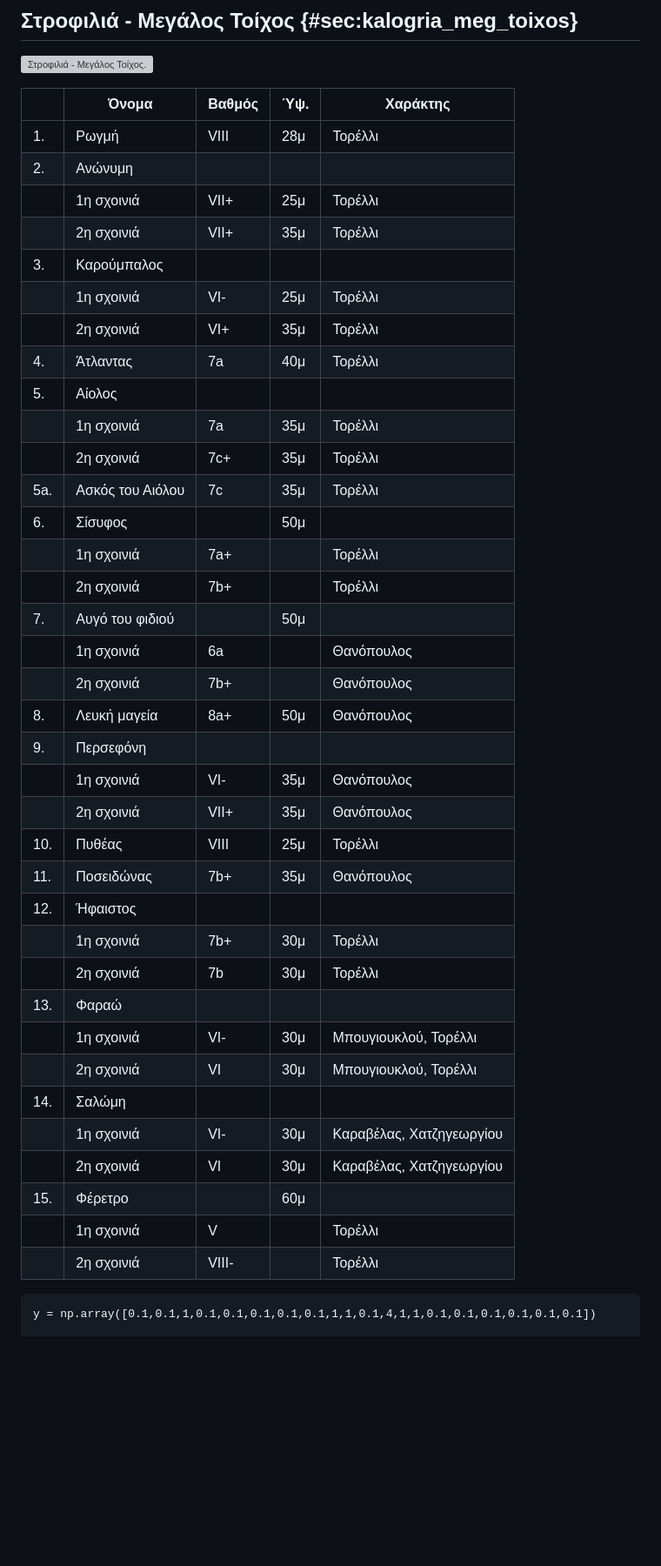
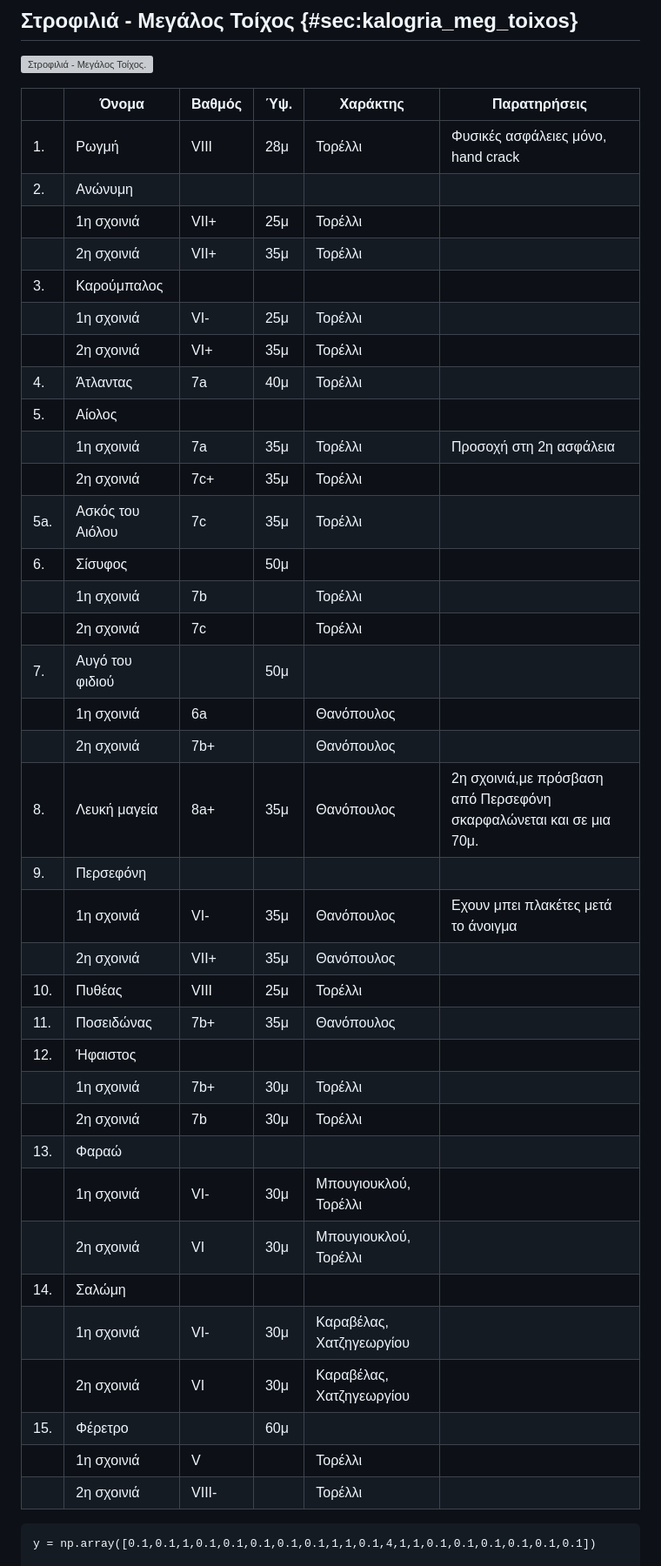
Before and after one commit to eospatras/patrasclimbing, a Markdown page: Καλόγρια/Καλόγρια.md, the part around the change. Shown at 87% size. Rendered like a GitHub page; blank space fills up the shorter version; grey boxes are pictures that could not be loaded.

Commit message:
Update Καλόγρια bigWall1.md

````diff
--- a/Καλόγρια/Καλόγρια.md
+++ b/Καλόγρια/Καλόγρια.md
@@ -56,44 +56,44 @@ for label in ax.xaxis.get_ticklabels()[1::2]:
 
 ![Στροφιλιά - Μεγάλος Τοίχος.](Καλόγρια-Μεγάλος-Τοίχος.jpg)
 
-|    |  Όνομα          | Βαθμός | Ύψ. | Χαράκτης
-|-|-|-|-|-|
-| 1. | Ρωγμή           | VIII | 28μ |    Τορέλλι
+|    |  Όνομα          | Βαθμός | Ύψ. | Χαράκτης  | Παρατηρήσεις
+|-|-|-|-|-|-|
+| 1. | Ρωγμή           | VIII | 28μ |    Τορέλλι | Φυσικές ασφάλειες μόνο, hand crack
 | 2. | Ανώνυμη         |      |     |    |
-|    |   1η σχοινιά    | VII+ | 25μ |    Τορέλλι
-|    |   2η σχοινιά    | VII+ | 35μ |    Τορέλλι
+|    |   1η σχοινιά    | VII+ | 25μ |    Τορέλλι |
+|    |   2η σχοινιά    | VII+ | 35μ |    Τορέλλι |
 | 3. | Καρούμπαλος     |      |     |    |
-|    |   1η σχοινιά    | VI-  | 25μ |    Τορέλλι
-|    |   2η σχοινιά    | VI+  | 35μ |    Τορέλλι
-| 4. | Άτλαντας        | 7a   | 40μ |    Τορέλλι
-| 5. | Αίολος          |      |     |    |
-|    |   1η σχοινιά    | 7a   | 35μ |    Τορέλλι
-|    |   2η σχοινιά    | 7c+  | 35μ |    Τορέλλι
-| 5a.| Ασκός του Αιόλου| 7c   | 35μ |    Τορέλλι
+|    |   1η σχοινιά    | VI-  | 25μ |    Τορέλλι |
+|    |   2η σχοινιά    | VI+  | 35μ |    Τορέλλι |
+| 4. | Άτλαντας        | 7a   | 40μ |    Τορέλλι |
+| 5. | Αίολος          |      |     |    | |
+|    |   1η σχοινιά    | 7a   | 35μ |    Τορέλλι | Προσοχή στη 2η ασφάλεια
+|    |   2η σχοινιά    | 7c+  | 35μ |    Τορέλλι |
+| 5a.| Ασκός του Αιόλου| 7c   | 35μ |    Τορέλλι |
 | 6. | Σίσυφος         |      | 50μ |    |
-|    |   1η σχοινιά    | 7a+  |     |    Τορέλλι
-|    |   2η σχοινιά    | 7b+  |     |    Τορέλλι
+|    |   1η σχοινιά    | 7b  |     |    Τορέλλι |
+|    |   2η σχοινιά    | 7c  |     |    Τορέλλι |
 | 7. | Αυγό του φιδιού |      | 50μ |
-|    |   1η σχοινιά    | 6a   |     |    Θανόπουλος
-|    |   2η σχοινιά    | 7b+  |     |    Θανόπουλος
-| 8. | Λευκή μαγεία    | 8a+  | 50μ |    Θανόπουλος
+|    |   1η σχοινιά    | 6a   |     |    Θανόπουλος |
+|    |   2η σχοινιά    | 7b+  |     |    Θανόπουλος |
+| 8. | Λευκή μαγεία    | 8a+  | 35μ |    Θανόπουλος | 2η σχοινιά,με πρόσβαση από Περσεφόνη σκαρφαλώνεται και σε μια 70μ.
 | 9. | Περσεφόνη       |      |     |    |
-|    |   1η σχοινιά    | VI-  | 35μ |    Θανόπουλος
-|    |   2η σχοινιά    | VII+ | 35μ |    Θανόπουλος
-| 10.| Πυθέας          | VIII | 25μ |    Τορέλλι
-| 11.| Ποσειδώνας      | 7b+  | 35μ |    Θανόπουλος
-| 12.| Ήφαιστος        |      |     |    |
-|    |   1η σχοινιά    | 7b+  | 30μ |    Τορέλλι
-|    |   2η σχοινιά    | 7b   | 30μ |    Τορέλλι
-| 13.| Φαραώ           |      |     |    |
-|    |   1η σχοινιά    | VI-  | 30μ |    Μπουγιουκλού, Τορέλλι
-|    |   2η σχοινιά    | VI   | 30μ |    Μπουγιουκλού, Τορέλλι
-| 14.| Σαλώμη          |      |     |    |
-|    |   1η σχοινιά    | VI-  | 30μ |    Καραβέλας, Χατζηγεωργίου
-|    |   2η σχοινιά    | VI   | 30μ |    Καραβέλας, Χατζηγεωργίου
-| 15.| Φέρετρο         |      | 60μ |    |
-|    |   1η σχοινιά    | V    |     |    Τορέλλι
-|    |   2η σχοινιά    | VIII-|     |    Τορέλλι
+|    |   1η σχοινιά    | VI-  | 35μ |    Θανόπουλος | Εχουν μπει πλακέτες μετά το άνοιγμα
+|    |   2η σχοινιά    | VII+ | 35μ |    Θανόπουλος |
+| 10.| Πυθέας          | VIII | 25μ |    Τορέλλι |
+| 11.| Ποσειδώνας      | 7b+  | 35μ |    Θανόπουλος |
+| 12.| Ήφαιστος        |      |     |    | |
+|    |   1η σχοινιά    | 7b+  | 30μ |    Τορέλλι |
+|    |   2η σχοινιά    | 7b   | 30μ |    Τορέλλι |
+| 13.| Φαραώ           |      |     |    | |
+|    |   1η σχοινιά    | VI-  | 30μ |    Μπουγιουκλού, Τορέλλι |
+|    |   2η σχοινιά    | VI   | 30μ |    Μπουγιουκλού, Τορέλλι |
+| 14.| Σαλώμη          |      |     |    | |
+|    |   1η σχοινιά    | VI-  | 30μ |    Καραβέλας, Χατζηγεωργίου |
+|    |   2η σχοινιά    | VI   | 30μ |    Καραβέλας, Χατζηγεωργίου |
+| 15.| Φέρετρο         |      | 60μ |    | |
+|    |   1η σχοινιά    | V    |     |    Τορέλλι |
+|    |   2η σχοινιά    | VIII-|     |    Τορέλλι |
 
 ```{.matplotlib preamble=scripts/barchart6.py format=SVG caption="Στροφιλιά - Μεγάλος Τοίχος. Αθροιστικό γράφημα των διαθέσιμων βαθμολογιών." label=lstpreprocess}
 y = np.array([0.1,0.1,1,0.1,0.1,0.1,0.1,0.1,1,1,0.1,4,1,1,0.1,0.1,0.1,0.1,0.1,0.1])
````
